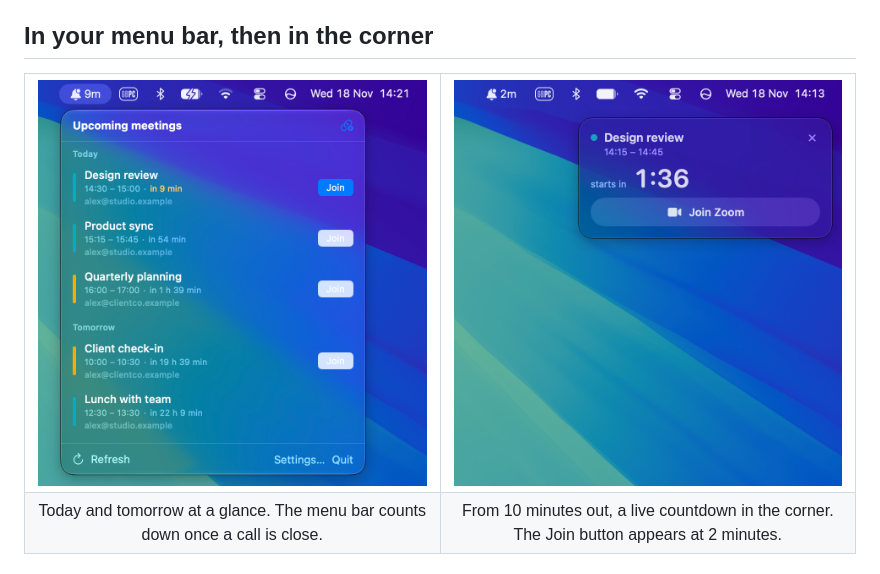
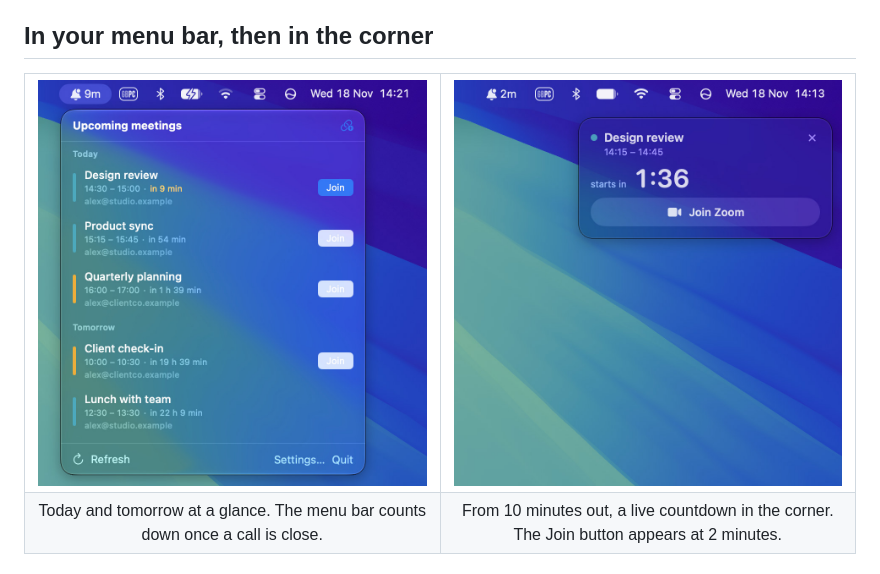
Before and after one commit to KatieLG/meetingalarm, a Markdown page: README.md, the part around the change. Rendered like a GitHub page; pictures changed too: docs/screenshots/meetingalarm-menu.jpg (added), docs/screenshots/meetingalarm-menu.png (deleted), docs/screenshots/meetingalarm-overlay.jpg (added).

Commit message:
docs: shrink README screenshots by switching to JPEG
Co-Authored-By: Claude Opus 5.5 <noreply@anthropic.com>

```diff
--- a/README.md
+++ b/README.md
@@ -19,8 +19,8 @@ The full-screen alert stays up until you click **Join** or **Dismiss**. Dismisse
 
 <table>
   <tr>
-    <td width="50%"><img src="docs/screenshots/meetingalarm-menu.png" alt="The menu bar popover listing today's and tomorrow's meetings, each with its time, account and a Join button."></td>
-    <td width="50%"><img src="docs/screenshots/meetingalarm-overlay.png" alt="A translucent overlay in the top-right corner showing Design review starting in 1:35, with a Join Zoom button."></td>
+    <td width="50%"><img src="docs/screenshots/meetingalarm-menu.jpg" alt="The menu bar popover listing today's and tomorrow's meetings, each with its time, account and a Join button."></td>
+    <td width="50%"><img src="docs/screenshots/meetingalarm-overlay.jpg" alt="A translucent overlay in the top-right corner showing Design review starting in 1:35, with a Join Zoom button."></td>
   </tr>
   <tr>
     <td align="center">Today and tomorrow at a glance. The menu bar counts down once a call is close.</td>
```
